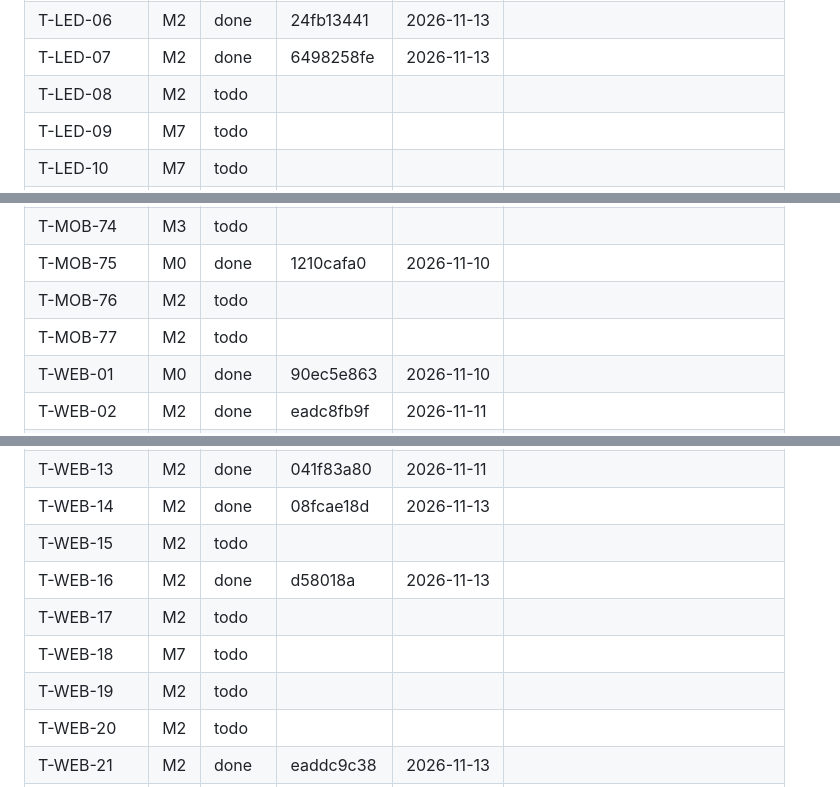
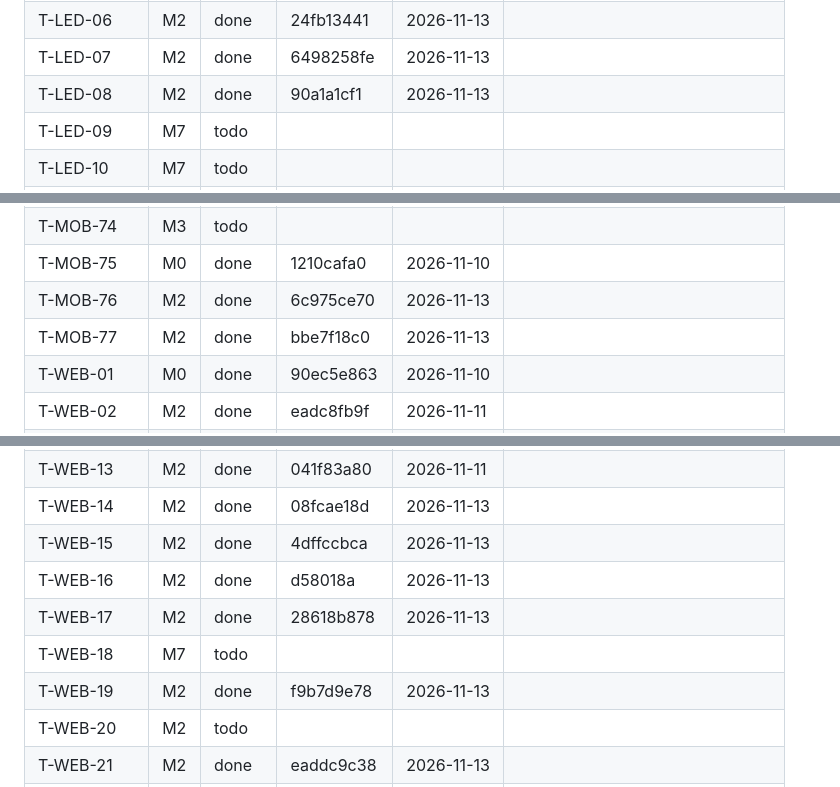
Before and after one commit to raihan31/amar-poribar, a Markdown page: docs/tasks/PROGRESS.md, 3 parts joined by grey strips. Rendered like a GitHub page.

Commit message:
progress: wave 6 of M2

```diff
--- a/docs/tasks/PROGRESS.md
+++ b/docs/tasks/PROGRESS.md
@@ -65,7 +65,7 @@ Maintained by `tools/orchestrate/progress.mjs`. Status: todo, doing, done (accep
 | T-LED-05 | M2 | done | 22a3075 | 2026-11-13 |  |
 | T-LED-06 | M2 | done | 24fb13441 | 2026-11-13 |  |
 | T-LED-07 | M2 | done | 6498258fe | 2026-11-13 |  |
-| T-LED-08 | M2 | todo |  |  |  |
+| T-LED-08 | M2 | done | 90a1a1cf1 | 2026-11-13 |  |
 | T-LED-09 | M7 | todo |  |  |  |
 | T-LED-10 | M7 | todo |  |  |  |
 | T-LED-11 | M7 | todo |  |  |  |
@@ -229,8 +229,8 @@ Maintained by `tools/orchestrate/progress.mjs`. Status: todo, doing, done (accep
 | T-MOB-73 | M4 | todo |  |  |  |
 | T-MOB-74 | M3 | todo |  |  |  |
 | T-MOB-75 | M0 | done | 1210cafa0 | 2026-11-10 |  |
-| T-MOB-76 | M2 | todo |  |  |  |
-| T-MOB-77 | M2 | todo |  |  |  |
+| T-MOB-76 | M2 | done | 6c975ce70 | 2026-11-13 |  |
+| T-MOB-77 | M2 | done | bbe7f18c0 | 2026-11-13 |  |
 | T-WEB-01 | M0 | done | 90ec5e863 | 2026-11-10 |  |
 | T-WEB-02 | M2 | done | eadc8fb9f | 2026-11-11 |  |
 | T-WEB-03 | M1 | done | ff6e89a00 | 2026-11-11 |  |
@@ -245,11 +245,11 @@ Maintained by `tools/orchestrate/progress.mjs`. Status: todo, doing, done (accep
 | T-WEB-12 | M1 | done | 98b1709 | 2026-11-11 |  |
 | T-WEB-13 | M2 | done | 041f83a80 | 2026-11-11 |  |
 | T-WEB-14 | M2 | done | 08fcae18d | 2026-11-13 |  |
-| T-WEB-15 | M2 | todo |  |  |  |
+| T-WEB-15 | M2 | done | 4dffccbca | 2026-11-13 |  |
 | T-WEB-16 | M2 | done | d58018a | 2026-11-13 |  |
-| T-WEB-17 | M2 | todo |  |  |  |
+| T-WEB-17 | M2 | done | 28618b878 | 2026-11-13 |  |
 | T-WEB-18 | M7 | todo |  |  |  |
-| T-WEB-19 | M2 | todo |  |  |  |
+| T-WEB-19 | M2 | done | f9b7d9e78 | 2026-11-13 |  |
 | T-WEB-20 | M2 | todo |  |  |  |
 | T-WEB-21 | M2 | done | eaddc9c38 | 2026-11-13 |  |
 | T-WEB-22 | M1 | done | 39d086f91 | 2026-11-11 |  |
```
